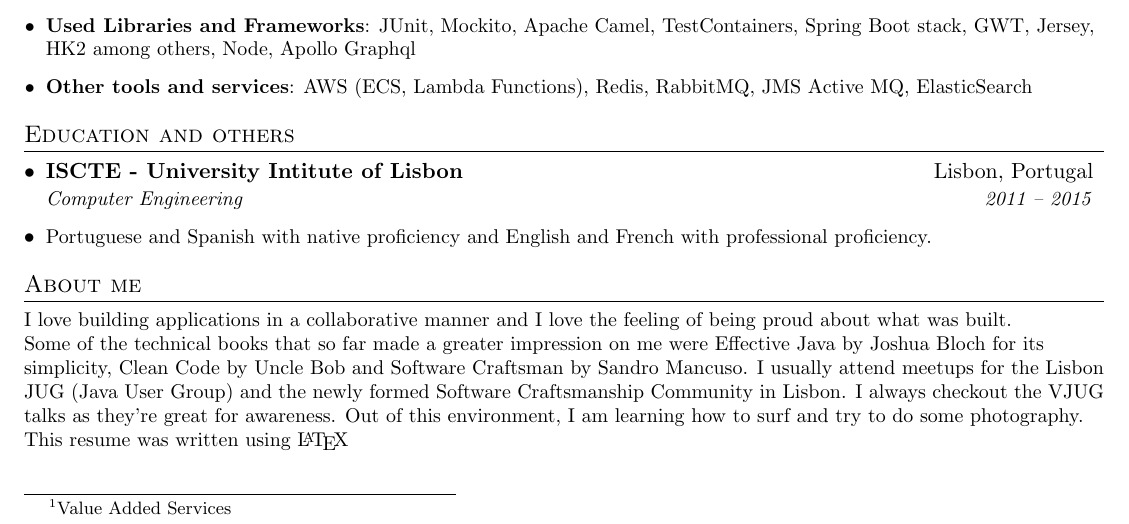
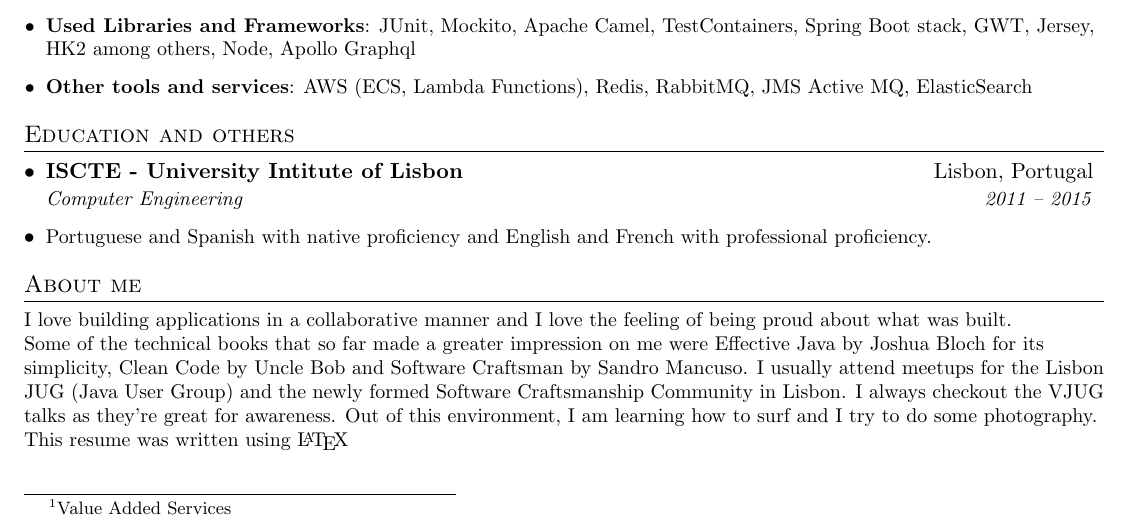
Before and after one commit to jsmvaldivia/cv, a LaTeX CV (cv.tex): part of the page, cut so that both start at the same text. Compiled offline with pdfLaTeX.

Commit message:
Update cv.tex

```diff
--- a/cv.tex
+++ b/cv.tex
@@ -160,7 +160,7 @@
   \small{I love building applications in a collaborative manner and I love the feeling of being proud about what was built.\newline
   Some of the technical books that so far made a greater impression on me were Effective Java by Joshua Bloch for its simplicity, Clean Code by Uncle Bob and Software Craftsman by Sandro Mancuso.
   I usually attend meetups for the Lisbon JUG (Java User Group) and the newly formed Software Craftsmanship Community in Lisbon. I always checkout the VJUG talks as they're great for awareness.
-  Out of this environment, I am learning how to surf and try to do some photography.
+  Out of this environment, I am learning how to surf and I try to do some photography.
   \newline
   This resume was written using \LaTeX
   }
```
